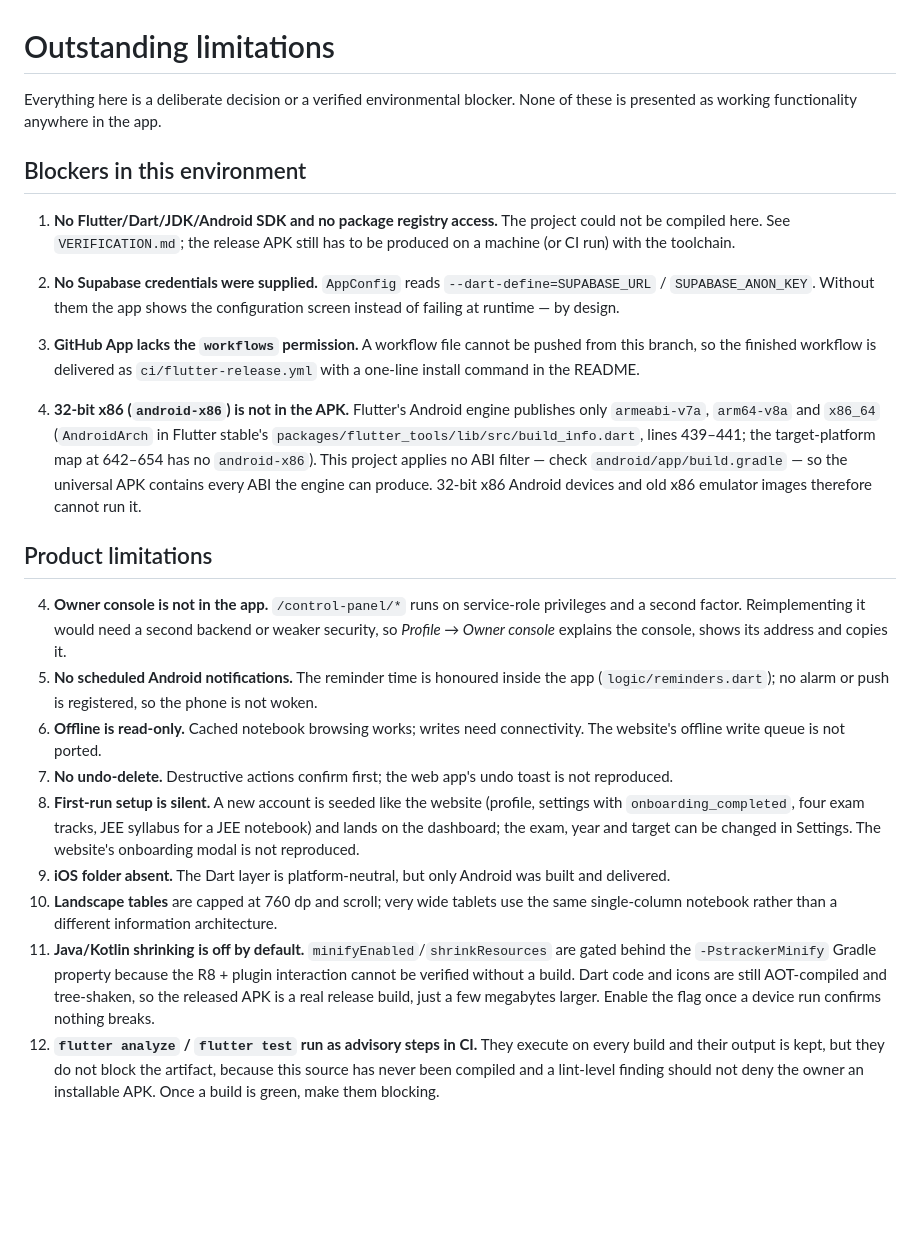
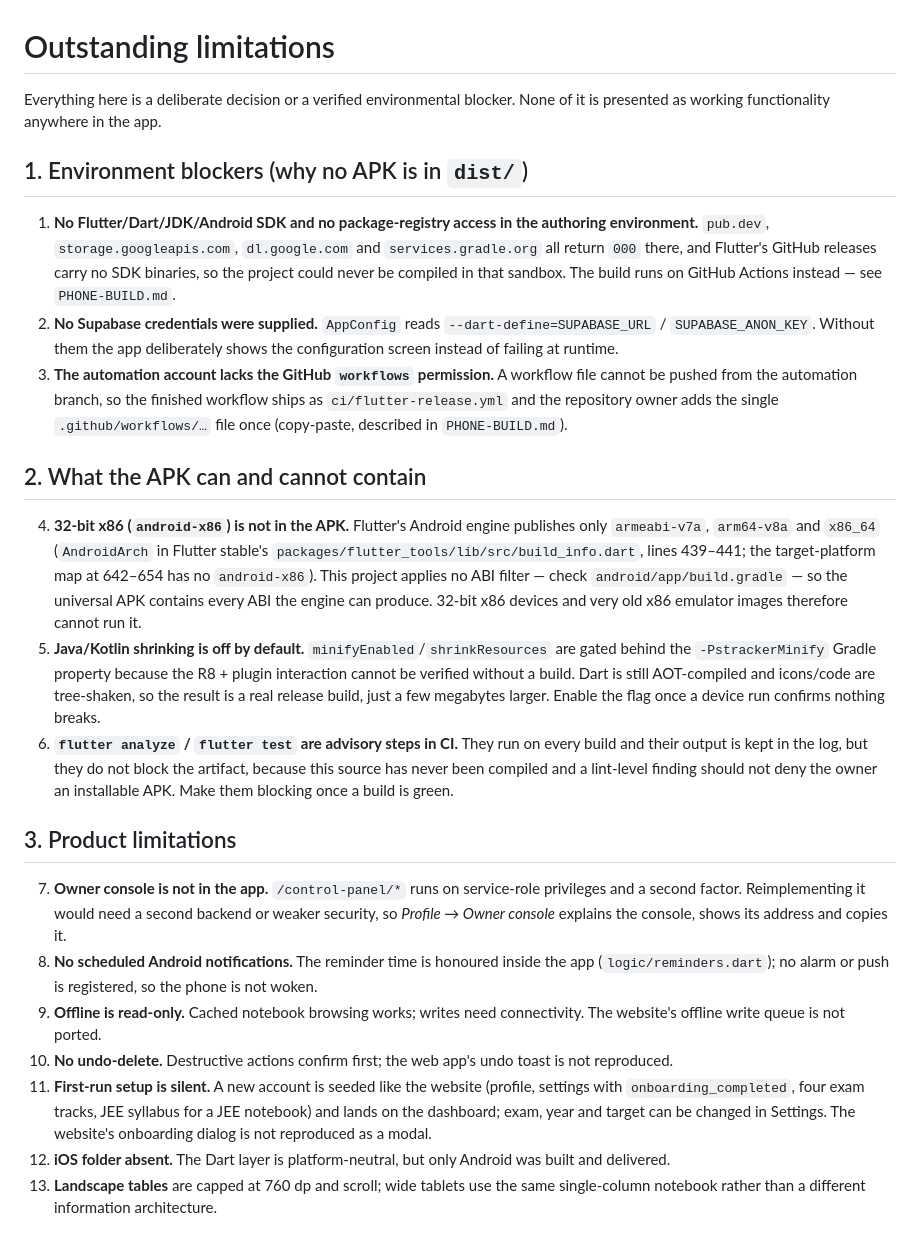
Before and after one commit to rstmcsoch/DYPOL-Stracker, a Markdown page: mobile/docs/LIMITATIONS.md, the part around the change. Rendered like a GitHub page; blank space fills up the shorter version.

Commit message:
docs(mobile): rewrite the limitations list in a readable order
Co-authored-by: arena-agent <297053741+arena-agent@users.noreply.github.com>

```diff
--- a/mobile/docs/LIMITATIONS.md
+++ b/mobile/docs/LIMITATIONS.md
@@ -1,52 +1,57 @@
 # Outstanding limitations
 
-Everything here is a deliberate decision or a verified environmental blocker. None of these
-is presented as working functionality anywhere in the app.
+Everything here is a deliberate decision or a verified environmental blocker. None of it is
+presented as working functionality anywhere in the app.
 
-## Blockers in this environment
+## 1. Environment blockers (why no APK is in `dist/`)
 
-1. **No Flutter/Dart/JDK/Android SDK and no package registry access.** The project could not
-   be compiled here. See `VERIFICATION.md`; the release APK still has to be produced on a
-   machine (or CI run) with the toolchain.
+1. **No Flutter/Dart/JDK/Android SDK and no package-registry access in the authoring
+   environment.** `pub.dev`, `storage.googleapis.com`, `dl.google.com` and
+   `services.gradle.org` all return `000` there, and Flutter's GitHub releases carry no SDK
+   binaries, so the project could never be compiled in that sandbox. The build runs on
+   GitHub Actions instead — see `PHONE-BUILD.md`.
 2. **No Supabase credentials were supplied.** `AppConfig` reads
-   `--dart-define=SUPABASE_URL` / `SUPABASE_ANON_KEY`. Without them the app shows the
-   configuration screen instead of failing at runtime — by design.
-3. **GitHub App lacks the `workflows` permission.** A workflow file cannot be pushed from
-   this branch, so the finished workflow is delivered as `ci/flutter-release.yml` with a
-   one-line install command in the README.
+   `--dart-define=SUPABASE_URL` / `SUPABASE_ANON_KEY`. Without them the app deliberately
+   shows the configuration screen instead of failing at runtime.
+3. **The automation account lacks the GitHub `workflows` permission.** A workflow file cannot
+   be pushed from the automation branch, so the finished workflow ships as
+   `ci/flutter-release.yml` and the repository owner adds the single `.github/workflows/…`
+   file once (copy-paste, described in `PHONE-BUILD.md`).
 
-7. **32-bit x86 (`android-x86`) is not in the APK.** Flutter's Android engine publishes
-   only `armeabi-v7a`, `arm64-v8a` and `x86_64` (`AndroidArch` in Flutter stable's
-   `packages/flutter_tools/lib/src/build_info.dart`, lines 439–441; the target-platform map
-   at 642–654 has no `android-x86`). This project applies no ABI filter — check
+## 2. What the APK can and cannot contain
+
+4. **32-bit x86 (`android-x86`) is not in the APK.** Flutter's Android engine publishes only
+   `armeabi-v7a`, `arm64-v8a` and `x86_64` (`AndroidArch` in Flutter stable's
+   `packages/flutter_tools/lib/src/build_info.dart`, lines 439–441; the target-platform map at
+   642–654 has no `android-x86`). This project applies no ABI filter — check
    `android/app/build.gradle` — so the universal APK contains every ABI the engine can
-   produce. 32-bit x86 Android devices and old x86 emulator images therefore cannot run it.
+   produce. 32-bit x86 devices and very old x86 emulator images therefore cannot run it.
+5. **Java/Kotlin shrinking is off by default.** `minifyEnabled`/`shrinkResources` are gated
+   behind the `-PstrackerMinify` Gradle property because the R8 + plugin interaction cannot be
+   verified without a build. Dart is still AOT-compiled and icons/code are tree-shaken, so the
+   result is a real release build, just a few megabytes larger. Enable the flag once a device
+   run confirms nothing breaks.
+6. **`flutter analyze` / `flutter test` are advisory steps in CI.** They run on every build and
+   their output is kept in the log, but they do not block the artifact, because this source has
+   never been compiled and a lint-level finding should not deny the owner an installable APK.
+   Make them blocking once a build is green.
 
-## Product limitations
+## 3. Product limitations
 
-4. **Owner console is not in the app.** `/control-panel/*` runs on service-role privileges
-   and a second factor. Reimplementing it would need a second backend or weaker security, so
+7. **Owner console is not in the app.** `/control-panel/*` runs on service-role privileges and
+   a second factor. Reimplementing it would need a second backend or weaker security, so
    *Profile → Owner console* explains the console, shows its address and copies it.
-5. **No scheduled Android notifications.** The reminder time is honoured inside the app
+8. **No scheduled Android notifications.** The reminder time is honoured inside the app
    (`logic/reminders.dart`); no alarm or push is registered, so the phone is not woken.
-6. **Offline is read-only.** Cached notebook browsing works; writes need connectivity. The
+9. **Offline is read-only.** Cached notebook browsing works; writes need connectivity. The
    website's offline write queue is not ported.
-7. **No undo-delete.** Destructive actions confirm first; the web app's undo toast is not
-   reproduced.
-8. **First-run setup is silent.** A new account is seeded like the website (profile,
-   settings with `onboarding_completed`, four exam tracks, JEE syllabus for a JEE notebook)
-   and lands on the dashboard; the exam, year and target can be changed in Settings. The
-   website's onboarding modal is not reproduced.
-9. **iOS folder absent.** The Dart layer is platform-neutral, but only Android was built and
-   delivered.
-10. **Landscape tables** are capped at 760 dp and scroll; very wide tablets use the same
+10. **No undo-delete.** Destructive actions confirm first; the web app's undo toast is not
+    reproduced.
+11. **First-run setup is silent.** A new account is seeded like the website (profile, settings
+    with `onboarding_completed`, four exam tracks, JEE syllabus for a JEE notebook) and lands
+    on the dashboard; exam, year and target can be changed in Settings. The website's
+    onboarding dialog is not reproduced as a modal.
+12. **iOS folder absent.** The Dart layer is platform-neutral, but only Android was built and
+    delivered.
+13. **Landscape tables** are capped at 760 dp and scroll; wide tablets use the same
     single-column notebook rather than a different information architecture.
-11. **Java/Kotlin shrinking is off by default.** `minifyEnabled`/`shrinkResources` are gated
-    behind the `-PstrackerMinify` Gradle property because the R8 + plugin interaction cannot
-    be verified without a build. Dart code and icons are still AOT-compiled and tree-shaken,
-    so the released APK is a real release build, just a few megabytes larger. Enable the flag
-    once a device run confirms nothing breaks.
-12. **`flutter analyze` / `flutter test` run as advisory steps in CI.** They execute on every
-    build and their output is kept, but they do not block the artifact, because this source
-    has never been compiled and a lint-level finding should not deny the owner an installable
-    APK. Once a build is green, make them blocking.
```
